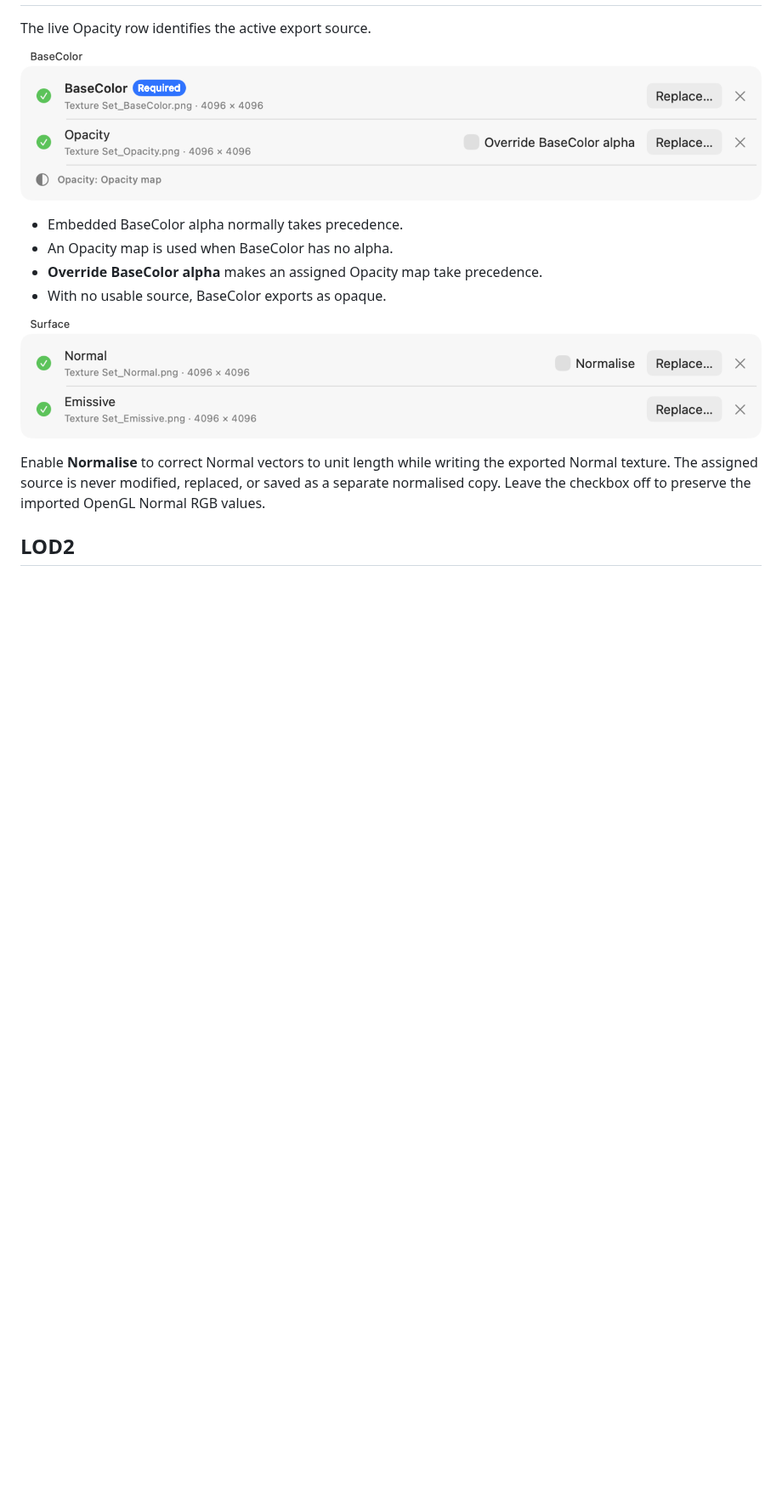
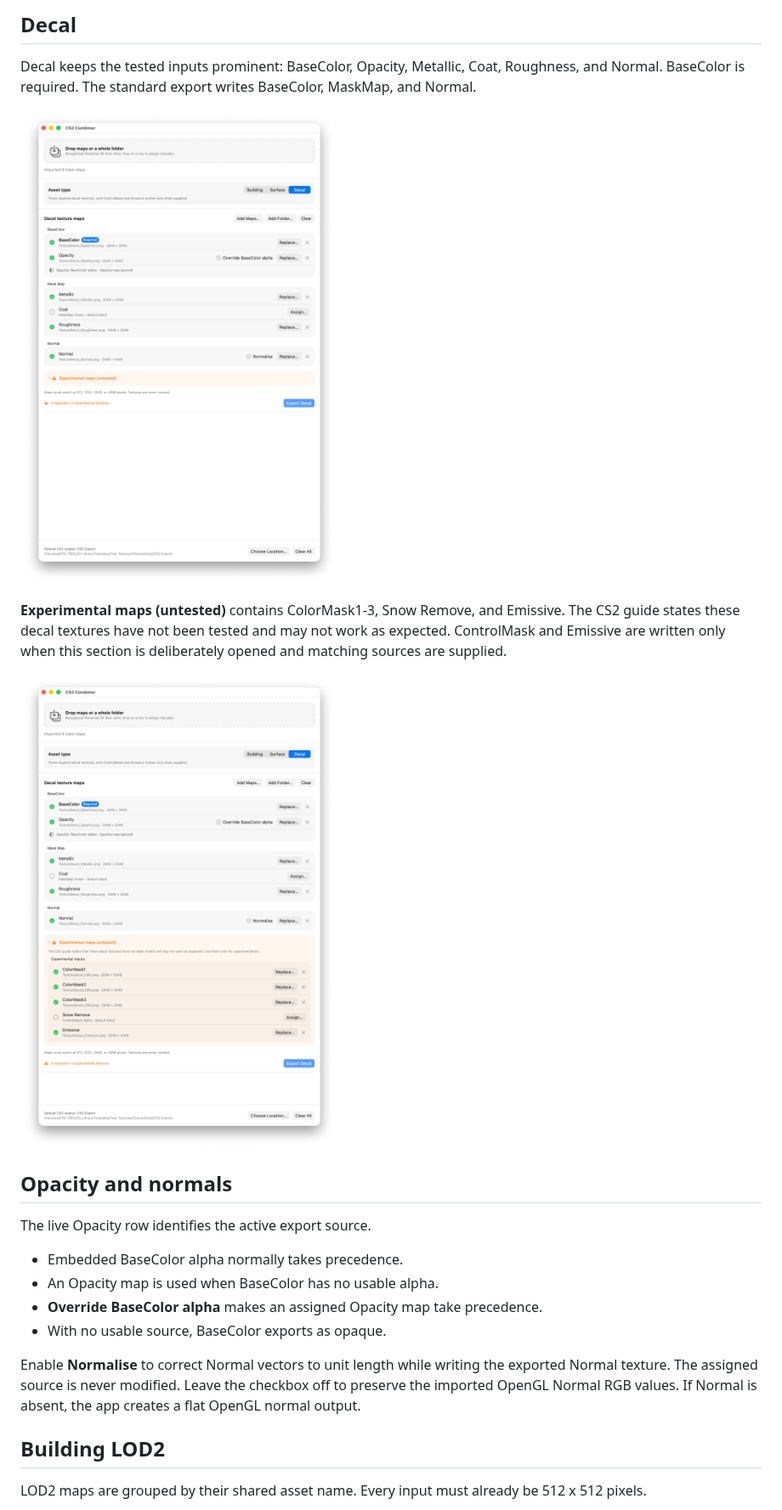
Before and after one commit to Macwelshman/CS2-Combiner, a Markdown page: docs/CS2_COMBINER_USER_GUIDE.md, the part around one of its changes. Shown at 85% size. GitHub-like rendering; pictures changed too: docs/assets/cs2-combiner-guide/decal-collapsed-current.png (added), docs/assets/cs2-combiner-guide/decal-expanded-current.png (added); blank space fills up the shorter version.

```diff
--- a/docs/CS2_COMBINER_USER_GUIDE.md
+++ b/docs/CS2_COMBINER_USER_GUIDE.md
@@ -47,19 +59,34 @@ mismatch stops export instead of resampling a source.
+## Decal
+
+Decal keeps the tested inputs prominent: BaseColor, Opacity, Metallic, Coat,
+Roughness, and Normal. BaseColor is required. The standard export writes
+BaseColor, MaskMap, and Normal.
+
+![Decal with experimental inputs collapsed](assets/cs2-combiner-guide/decal-collapsed-current.png)
+
+**Experimental maps (untested)** contains ColorMask1-3, Snow Remove, and
+Emissive. The CS2 guide states these decal textures have not been tested and may
+not work as expected. ControlMask and Emissive are written only when this
+section is deliberately opened and matching sources are supplied.
+
+![Decal experimental inputs expanded](assets/cs2-combiner-guide/decal-expanded-current.png)
+
+## Opacity and normals
 
 The live Opacity row identifies the active export source.
 
-![Opacity controls](assets/cs2-combiner-guide/opacity-controls-attached.png)
-
 - Embedded BaseColor alpha normally takes precedence.
-- An Opacity map is used when BaseColor has no alpha.
+- An Opacity map is used when BaseColor has no usable alpha.
 - **Override BaseColor alpha** makes an assigned Opacity map take precedence.
 - With no usable source, BaseColor exports as opaque.
 
-![Normalise control](assets/cs2-combiner-guide/normalise-controls-attached.png)
+Enable **Normalise** to correct Normal vectors to unit length while writing the
+exported Normal texture. The assigned source is never modified. Leave the
+checkbox off to preserve the imported OpenGL Normal RGB values. If Normal is
+absent, the app creates a flat OpenGL normal output.
 
-Enable **Normalise** to correct Normal vectors to unit length while writing the
-exported Normal texture. The assigned source is never modified, replaced, or
-saved as a separate normalised copy. Leave the checkbox off to preserve the
-imported OpenGL Normal RGB values.
+## Building LOD2
 
-## LOD2
+LOD2 maps are grouped by their shared asset name. Every input must already be
+512 x 512 pixels.
 
```
Also changed, not shown: other parts of docs/CS2_COMBINER_USER_GUIDE.md (+54 -83 lines), docs/assets/cs2-combiner-guide/building-middle-current.png (added), docs/assets/cs2-combiner-guide/building-top-current.png (added), docs/assets/cs2-combiner-guide/surface-current.png (added), 1 other file.
